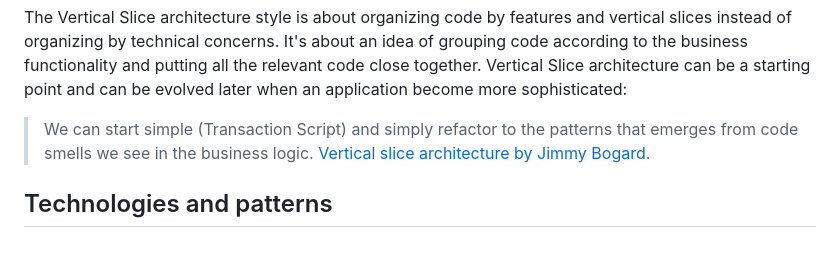
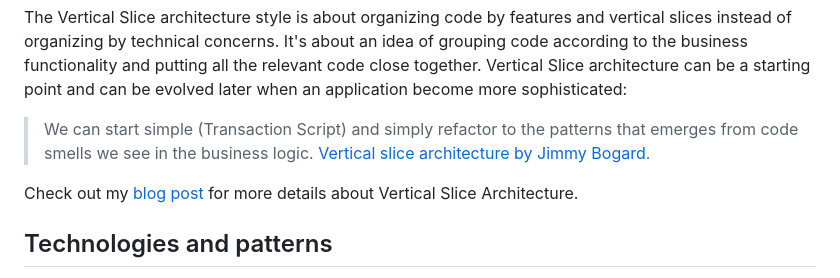
Before and after one commit to Youssef-AbdelRaafi/Vertical-Slice-Architecture, a Markdown page: README.md, the part around the change. GitHub-like rendering; blank space fills up the shorter version.

Commit message:
Add link to blog post in README

```diff
--- a/README.md
+++ b/README.md
@@ -6,6 +6,8 @@ The Vertical Slice architecture style is about organizing code by features and v
 Vertical Slice architecture can be a starting point and can be evolved later when an application become more sophisticated:
 
 > We can start simple (Transaction Script) and simply refactor to the patterns that emerges from code smells we see in the business logic. [Vertical slice architecture by Jimmy Bogard](https://jimmybogard.com/vertical-slice-architecture/).
+
+Check out my [blog post](https://nadirbad.dev/posts/vetical-slice-architecture-dotnet/) for more details about Vertical Slice Architecture.
 
 ## Technologies and patterns
 
```
